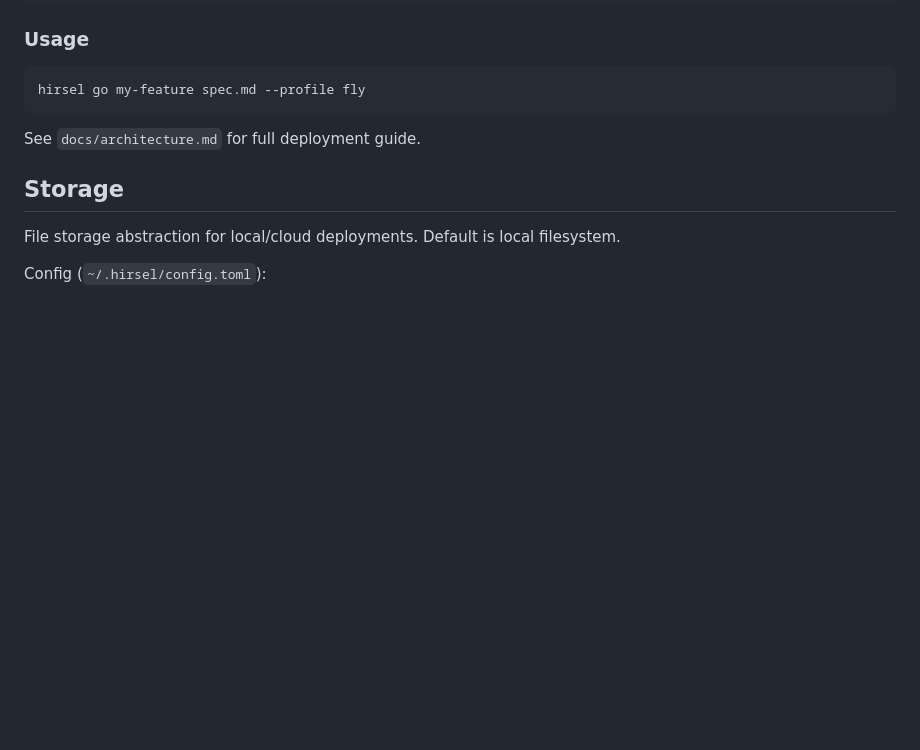
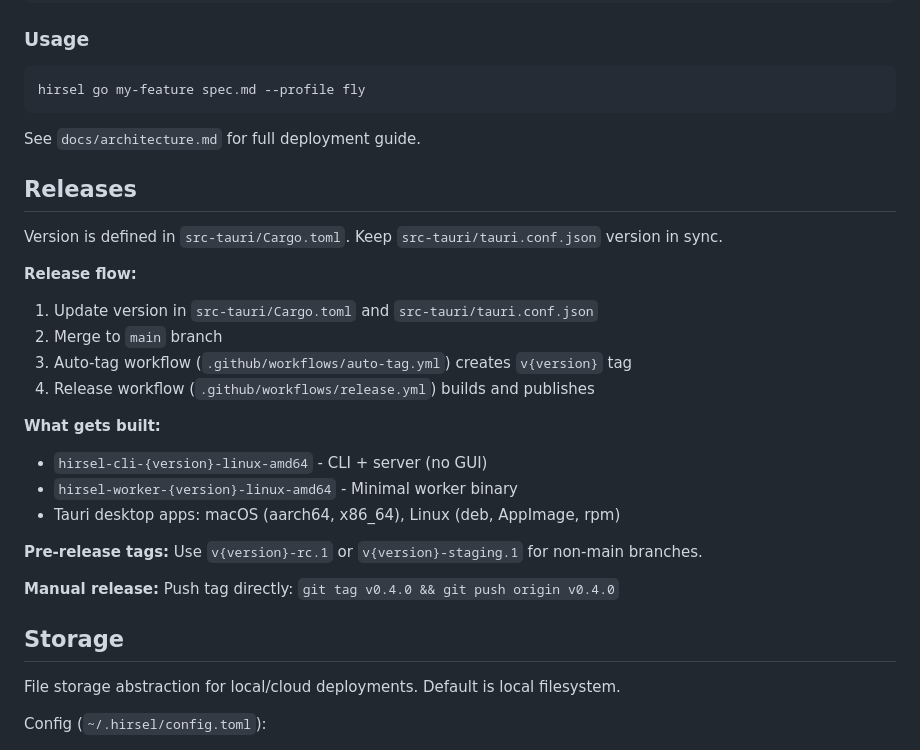
Before and after one commit to SamGalanakis/hirsel-bun, a Markdown page: CLAUDE.md, the part around the change. GitHub-like rendering; blank space fills up the shorter version.

Commit message:
docs: add release process to CLAUDE.md

```diff
--- a/CLAUDE.md
+++ b/CLAUDE.md
@@ -163,6 +163,25 @@ hirsel go my-feature spec.md --profile fly
 
 See `docs/architecture.md` for full deployment guide.
 
+## Releases
+
+Version is defined in `src-tauri/Cargo.toml`. Keep `src-tauri/tauri.conf.json` version in sync.
+
+**Release flow:**
+1. Update version in `src-tauri/Cargo.toml` and `src-tauri/tauri.conf.json`
+2. Merge to `main` branch
+3. Auto-tag workflow (`.github/workflows/auto-tag.yml`) creates `v{version}` tag
+4. Release workflow (`.github/workflows/release.yml`) builds and publishes
+
+**What gets built:**
+- `hirsel-cli-{version}-linux-amd64` - CLI + server (no GUI)
+- `hirsel-worker-{version}-linux-amd64` - Minimal worker binary
+- Tauri desktop apps: macOS (aarch64, x86_64), Linux (deb, AppImage, rpm)
+
+**Pre-release tags:** Use `v{version}-rc.1` or `v{version}-staging.1` for non-main branches.
+
+**Manual release:** Push tag directly: `git tag v0.4.0 && git push origin v0.4.0`
+
 ## Storage
 
 File storage abstraction for local/cloud deployments. Default is local filesystem.
```
